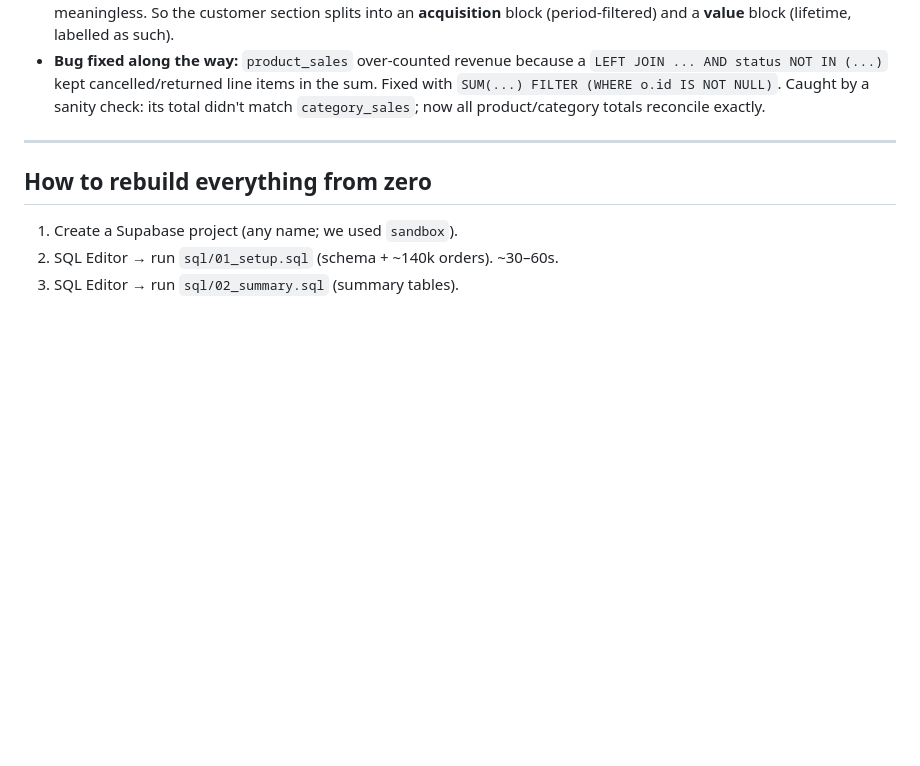
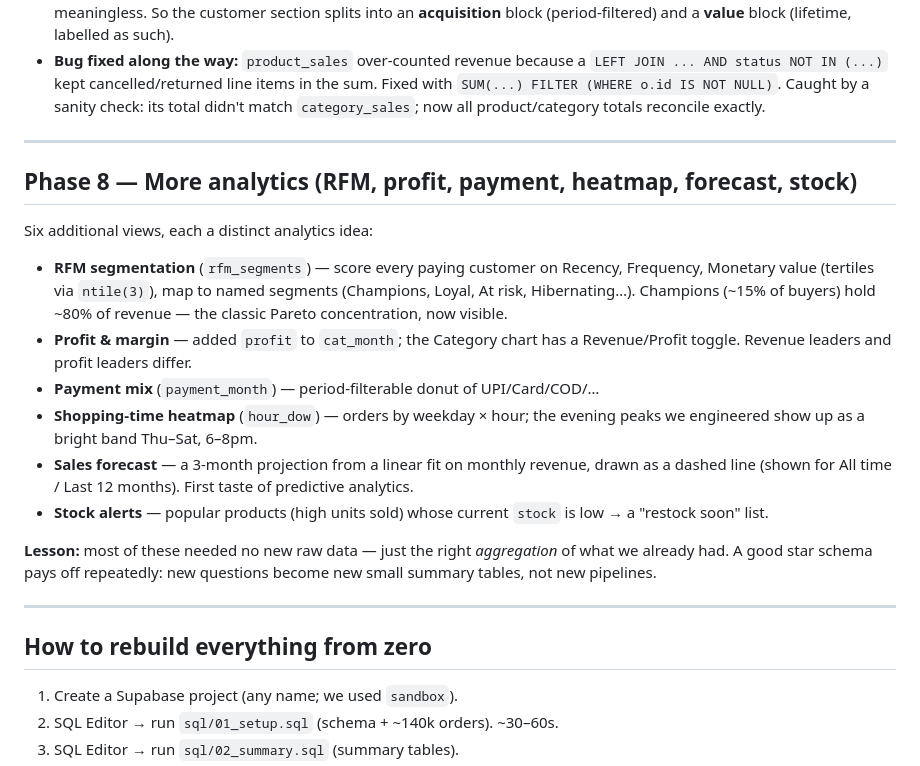
Before and after one commit to hemasri-kalaiselvan/sandbox-store, a Markdown page: docs/BUILD_JOURNAL.md, the part around the change. Drawn GitHub-style; blank space fills up the shorter version.

```diff
--- a/docs/BUILD_JOURNAL.md
+++ b/docs/BUILD_JOURNAL.md
@@ -224,6 +224,31 @@ the core idea behind a star schema / OLAP cube.
 
 ---
 
+## Phase 8 — More analytics (RFM, profit, payment, heatmap, forecast, stock)
+
+Six additional views, each a distinct analytics idea:
+
+- **RFM segmentation** (`rfm_segments`) — score every paying customer on Recency,
+  Frequency, Monetary value (tertiles via `ntile(3)`), map to named segments
+  (Champions, Loyal, At risk, Hibernating…). Champions (~15% of buyers) hold ~80%
+  of revenue — the classic Pareto concentration, now visible.
+- **Profit & margin** — added `profit` to `cat_month`; the Category chart has a
+  Revenue/Profit toggle. Revenue leaders and profit leaders differ.
+- **Payment mix** (`payment_month`) — period-filterable donut of UPI/Card/COD/…
+- **Shopping-time heatmap** (`hour_dow`) — orders by weekday × hour; the evening
+  peaks we engineered show up as a bright band Thu–Sat, 6–8pm.
+- **Sales forecast** — a 3-month projection from a linear fit on monthly revenue,
+  drawn as a dashed line (shown for All time / Last 12 months). First taste of
+  predictive analytics.
+- **Stock alerts** — popular products (high units sold) whose current `stock` is
+  low → a "restock soon" list.
+
+**Lesson:** most of these needed no new raw data — just the right *aggregation*
+of what we already had. A good star schema pays off repeatedly: new questions
+become new small summary tables, not new pipelines.
+
+---
+
 ## How to rebuild everything from zero
 
 1. Create a Supabase project (any name; we used `sandbox`).
```
